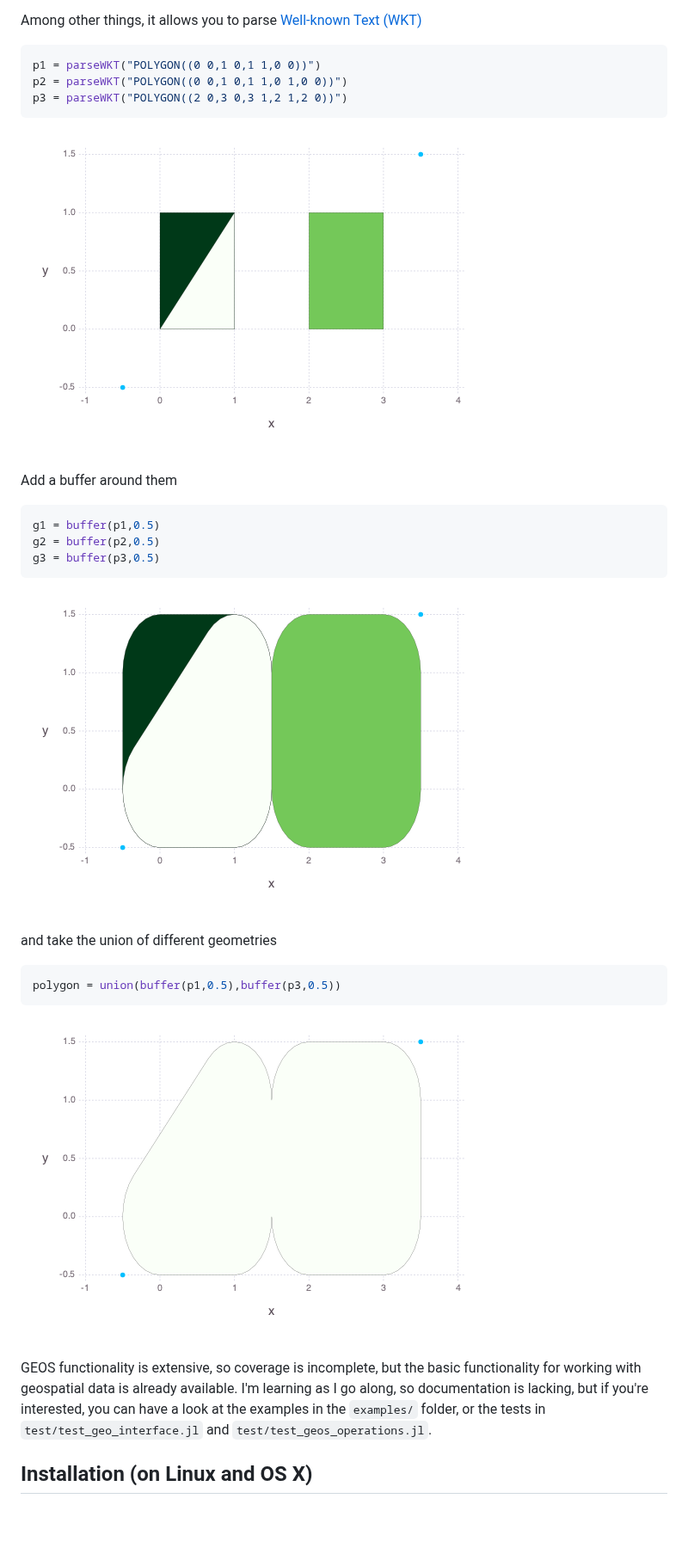
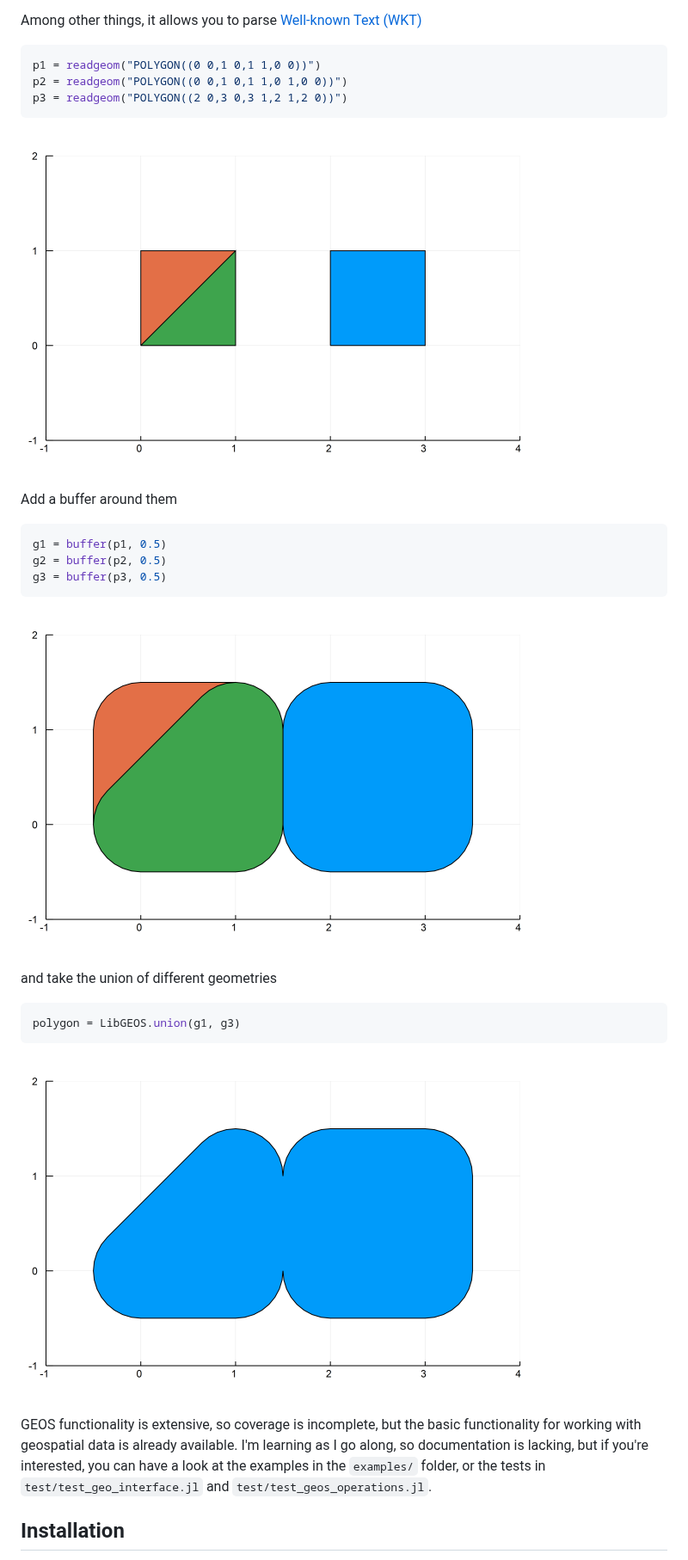
Before and after one commit to JuliaGeo/LibGEOS.jl, a Markdown page: README.md, the part around one of its changes. Shown at 86% size. GitHub-like rendering; pictures changed too: examples/example1.png, examples/example2.png, examples/example3.png; blank space fills up the shorter version.

````diff
--- a/README.md
+++ b/README.md
@@ -9,27 +9,27 @@ LibGEOS is a LGPL-licensed package for manipulation and analysis of planar geome
 Among other things, it allows you to parse [Well-known Text (WKT)](https://en.wikipedia.org/wiki/Well-known_text)
 
 ```julia
-p1 = parseWKT("POLYGON((0 0,1 0,1 1,0 0))")
-p2 = parseWKT("POLYGON((0 0,1 0,1 1,0 1,0 0))")
-p3 = parseWKT("POLYGON((2 0,3 0,3 1,2 1,2 0))")
+p1 = readgeom("POLYGON((0 0,1 0,1 1,0 0))")
+p2 = readgeom("POLYGON((0 0,1 0,1 1,0 1,0 0))")
+p3 = readgeom("POLYGON((2 0,3 0,3 1,2 1,2 0))")
 ```
 ![Example 1](examples/example1.png)
 
 Add a buffer around them
 ```julia
-g1 = buffer(p1,0.5)
-g2 = buffer(p2,0.5)
-g3 = buffer(p3,0.5)
+g1 = buffer(p1, 0.5)
+g2 = buffer(p2, 0.5)
+g3 = buffer(p3, 0.5)
 ```
 ![Example 2](examples/example2.png)
 
 and take the union of different geometries
 ```julia
-polygon = union(buffer(p1,0.5),buffer(p3,0.5))
+polygon = LibGEOS.union(g1, g3)
 ```
 ![Example 3](examples/example3.png)
 
 GEOS functionality is extensive, so coverage is incomplete, but the basic functionality for working with geospatial data is already available. I'm learning as I go along, so documentation is lacking, but if you're interested, you can have a look at the examples in the `examples/` folder, or the tests in `test/test_geo_interface.jl` and `test/test_geos_operations.jl`.
 
-Installation (on Linux and OS X)
+Installation
 ------------
````
Also changed, not shown: other parts of README.md (+3 -8 lines), 1 other file.
